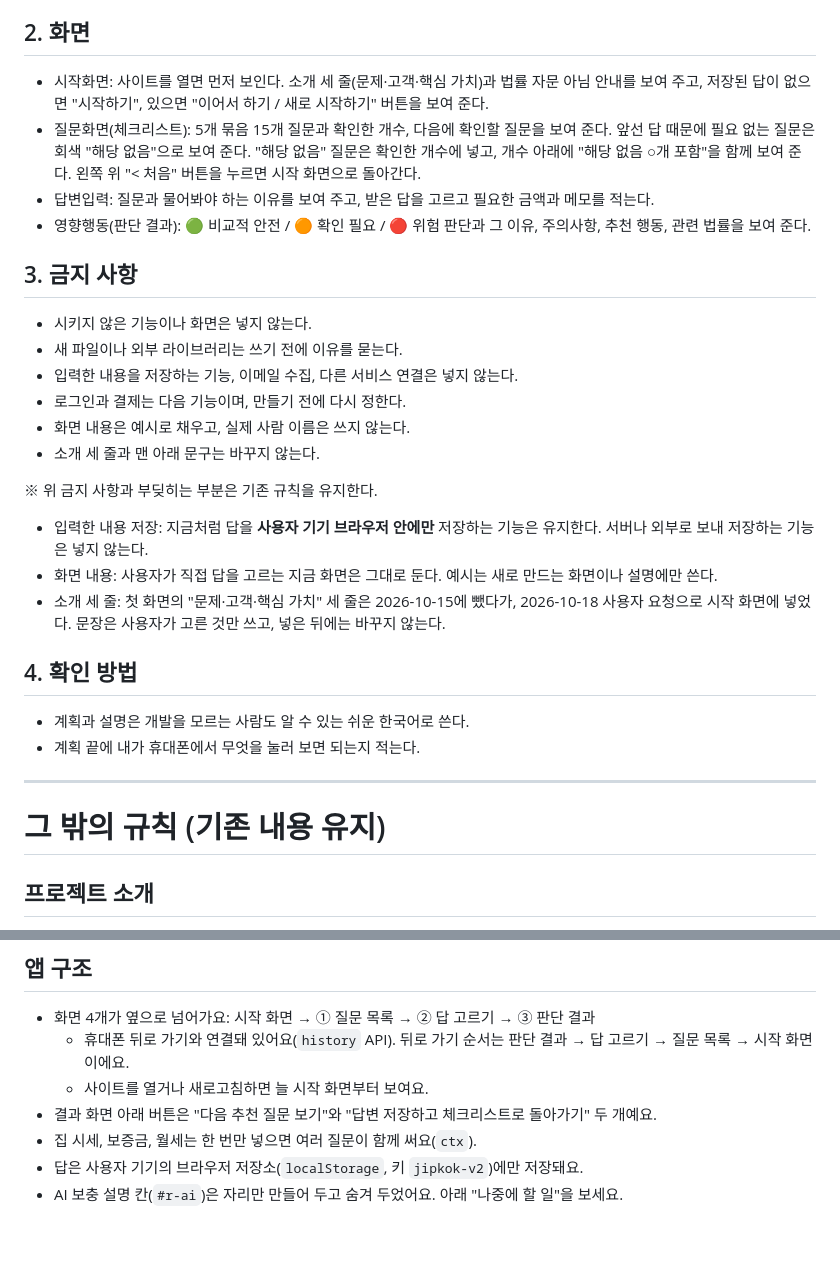
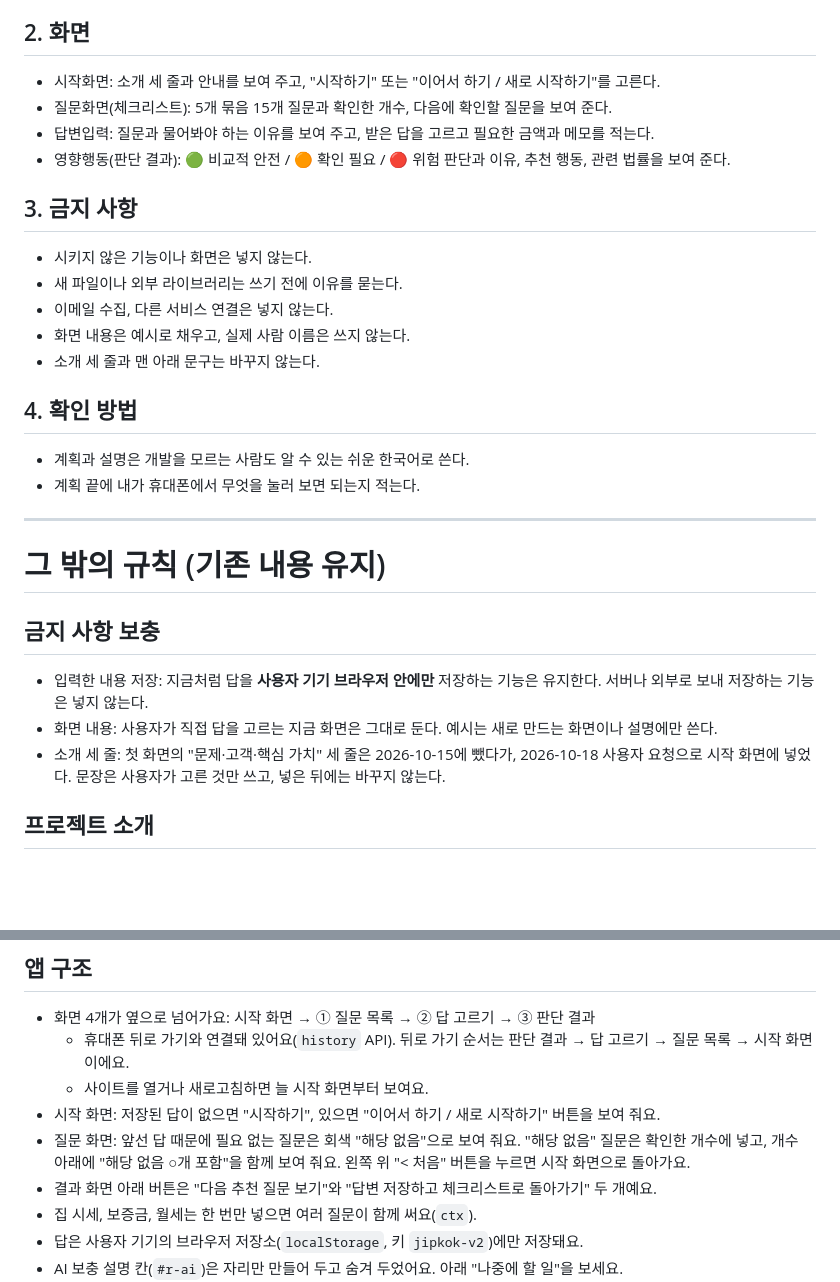
Before and after one commit to yeongseo728/mvp1, a Markdown page: CLAUDE.md, 2 parts joined by grey strips. GitHub-like rendering; blank space fills up the shorter version.

Commit message:
CLAUDE.md 위쪽을 네 칸 기준으로 정리하고 나머지는 '그 밖의 규칙'으로 옮김
- 2. 화면: 화면마다 한 줄
- 3. 금지 사항: 사용자가 정한 다섯 줄
- ※ 부딪히는 부분은 '금지 사항 보충'으로, 화면 자세한 설명은 '앱 구조'로 옮김

Co-Authored-By: Claude Opus 5.5 <noreply@anthropic.com>
Claude-Session: https://claude.ai/code/session_013ZSgRAYXXWktyTzGgh5W69

```diff
--- a/CLAUDE.md
+++ b/CLAUDE.md
@@ -4,23 +4,17 @@
 전월세 계약 전에 무엇을 물어봐야 하는지, 받은 답이 안전한지 판단하기 어려운 서울(신촌 등)의 대학생에게, 확인할 질문을 체크리스트로 모아 주고 받은 답을 고르면 법률 기준으로 영향과 다음 행동을 알려 준다.
 
 ## 2. 화면
-- 시작화면: 사이트를 열면 먼저 보인다. 소개 세 줄(문제·고객·핵심 가치)과 법률 자문 아님 안내를 보여 주고, 저장된 답이 없으면 "시작하기", 있으면 "이어서 하기 / 새로 시작하기" 버튼을 보여 준다.
-- 질문화면(체크리스트): 5개 묶음 15개 질문과 확인한 개수, 다음에 확인할 질문을 보여 준다. 앞선 답 때문에 필요 없는 질문은 회색 "해당 없음"으로 보여 준다. "해당 없음" 질문은 확인한 개수에 넣고, 개수 아래에 "해당 없음 ○개 포함"을 함께 보여 준다. 왼쪽 위 "< 처음" 버튼을 누르면 시작 화면으로 돌아간다.
+- 시작화면: 소개 세 줄과 안내를 보여 주고, "시작하기" 또는 "이어서 하기 / 새로 시작하기"를 고른다.
+- 질문화면(체크리스트): 5개 묶음 15개 질문과 확인한 개수, 다음에 확인할 질문을 보여 준다.
 - 답변입력: 질문과 물어봐야 하는 이유를 보여 주고, 받은 답을 고르고 필요한 금액과 메모를 적는다.
-- 영향행동(판단 결과): 🟢 비교적 안전 / 🟠 확인 필요 / 🔴 위험 판단과 그 이유, 주의사항, 추천 행동, 관련 법률을 보여 준다.
+- 영향행동(판단 결과): 🟢 비교적 안전 / 🟠 확인 필요 / 🔴 위험 판단과 이유, 추천 행동, 관련 법률을 보여 준다.
 
 ## 3. 금지 사항
 - 시키지 않은 기능이나 화면은 넣지 않는다.
 - 새 파일이나 외부 라이브러리는 쓰기 전에 이유를 묻는다.
-- 입력한 내용을 저장하는 기능, 이메일 수집, 다른 서비스 연결은 넣지 않는다.
-- 로그인과 결제는 다음 기능이며, 만들기 전에 다시 정한다.
+- 이메일 수집, 다른 서비스 연결은 넣지 않는다.
 - 화면 내용은 예시로 채우고, 실제 사람 이름은 쓰지 않는다.
 - 소개 세 줄과 맨 아래 문구는 바꾸지 않는다.
-
-※ 위 금지 사항과 부딪히는 부분은 기존 규칙을 유지한다.
-- 입력한 내용 저장: 지금처럼 답을 **사용자 기기 브라우저 안에만** 저장하는 기능은 유지한다. 서버나 외부로 보내 저장하는 기능은 넣지 않는다.
-- 화면 내용: 사용자가 직접 답을 고르는 지금 화면은 그대로 둔다. 예시는 새로 만드는 화면이나 설명에만 쓴다.
-- 소개 세 줄: 첫 화면의 "문제·고객·핵심 가치" 세 줄은 2026-10-15에 뺐다가, 2026-10-18 사용자 요청으로 시작 화면에 넣었다. 문장은 사용자가 고른 것만 쓰고, 넣은 뒤에는 바꾸지 않는다.
 
 ## 4. 확인 방법
 - 계획과 설명은 개발을 모르는 사람도 알 수 있는 쉬운 한국어로 쓴다.
@@ -29,6 +23,11 @@
 ---
 
 # 그 밖의 규칙 (기존 내용 유지)
+
+## 금지 사항 보충
+- 입력한 내용 저장: 지금처럼 답을 **사용자 기기 브라우저 안에만** 저장하는 기능은 유지한다. 서버나 외부로 보내 저장하는 기능은 넣지 않는다.
+- 화면 내용: 사용자가 직접 답을 고르는 지금 화면은 그대로 둔다. 예시는 새로 만드는 화면이나 설명에만 쓴다.
+- 소개 세 줄: 첫 화면의 "문제·고객·핵심 가치" 세 줄은 2026-10-15에 뺐다가, 2026-10-18 사용자 요청으로 시작 화면에 넣었다. 문장은 사용자가 고른 것만 쓰고, 넣은 뒤에는 바꾸지 않는다.
 
 ## 프로젝트 소개
 - **집콕체크**: 서울에서 혼자 전월세 계약을 하는 대학생을 위한 계약 전 체크리스트 앱이에요.
@@ -56,6 +55,8 @@
 - 화면 4개가 옆으로 넘어가요: 시작 화면 → ① 질문 목록 → ② 답 고르기 → ③ 판단 결과
   - 휴대폰 뒤로 가기와 연결돼 있어요(`history` API). 뒤로 가기 순서는 판단 결과 → 답 고르기 → 질문 목록 → 시작 화면이에요.
   - 사이트를 열거나 새로고침하면 늘 시작 화면부터 보여요.
+- 시작 화면: 저장된 답이 없으면 "시작하기", 있으면 "이어서 하기 / 새로 시작하기" 버튼을 보여 줘요.
+- 질문 화면: 앞선 답 때문에 필요 없는 질문은 회색 "해당 없음"으로 보여 줘요. "해당 없음" 질문은 확인한 개수에 넣고, 개수 아래에 "해당 없음 ○개 포함"을 함께 보여 줘요. 왼쪽 위 "< 처음" 버튼을 누르면 시작 화면으로 돌아가요.
 - 결과 화면 아래 버튼은 "다음 추천 질문 보기"와 "답변 저장하고 체크리스트로 돌아가기" 두 개예요.
 - 집 시세, 보증금, 월세는 한 번만 넣으면 여러 질문이 함께 써요(`ctx`).
 - 답은 사용자 기기의 브라우저 저장소(`localStorage`, 키 `jipkok-v2`)에만 저장돼요.
```
